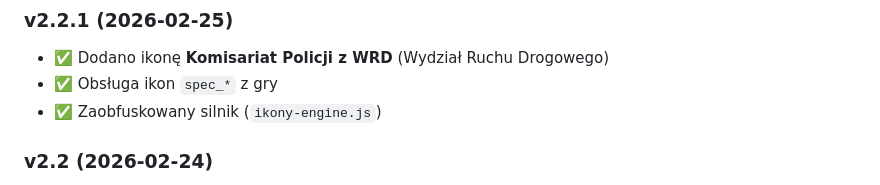
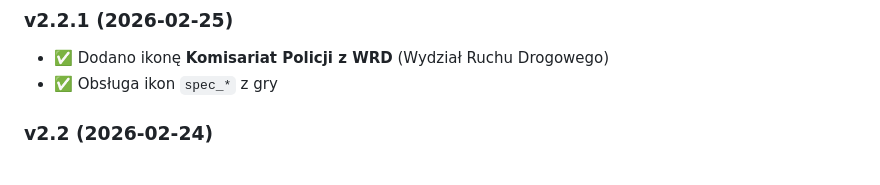
Before and after one commit to Adixx1337/ikonki, a Markdown page: README.md, the part around one of its changes. Rendered like a GitHub page.

```diff
--- a/README.md
+++ b/README.md
@@ -118,7 +119,6 @@ icons/
 ### v2.2.1 (2026-02-25)
 - ✅ Dodano ikonę **Komisariat Policji z WRD** (Wydział Ruchu Drogowego)
 - ✅ Obsługa ikon `spec_*` z gry
-- ✅ Zaobfuskowany silnik (`ikony-engine.js`)
 
 ### v2.2 (2026-02-24)
 - ✅ 20 ikon budynków
```
Also changed, not shown: other parts of README.md (+3 -2 lines).
